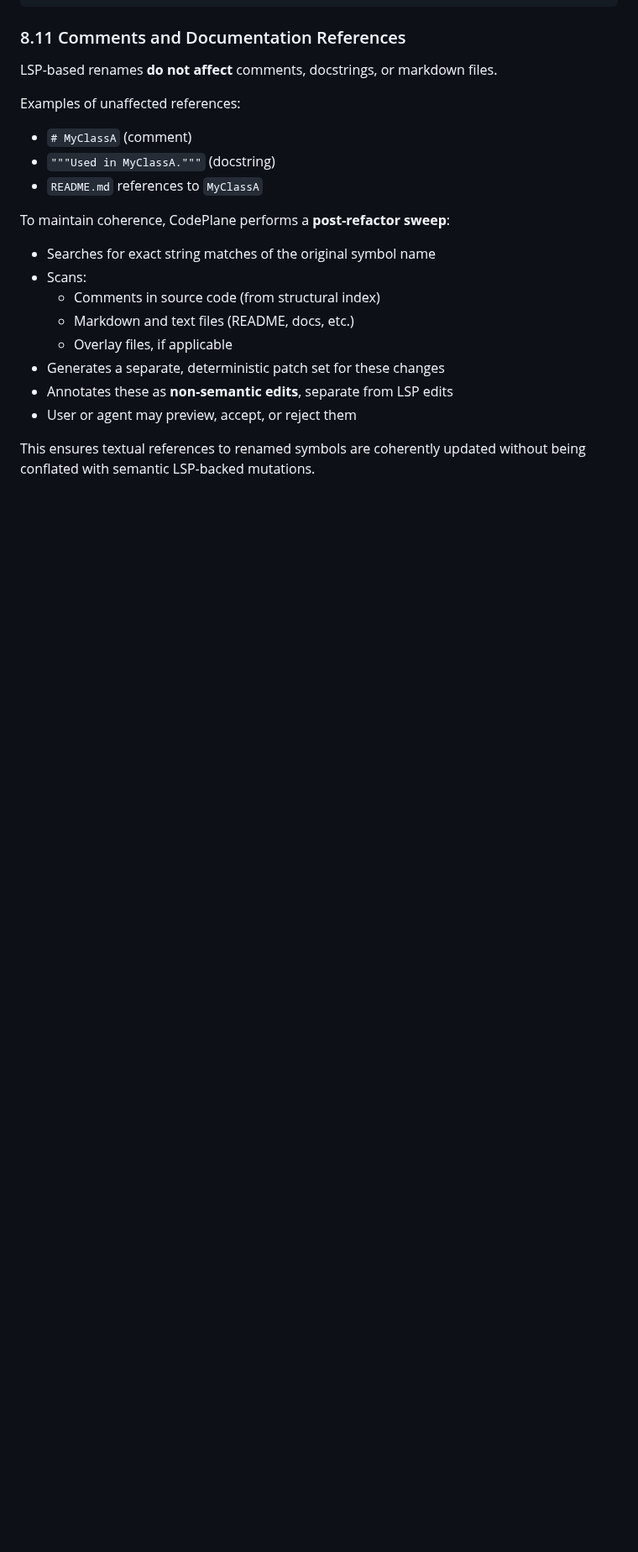
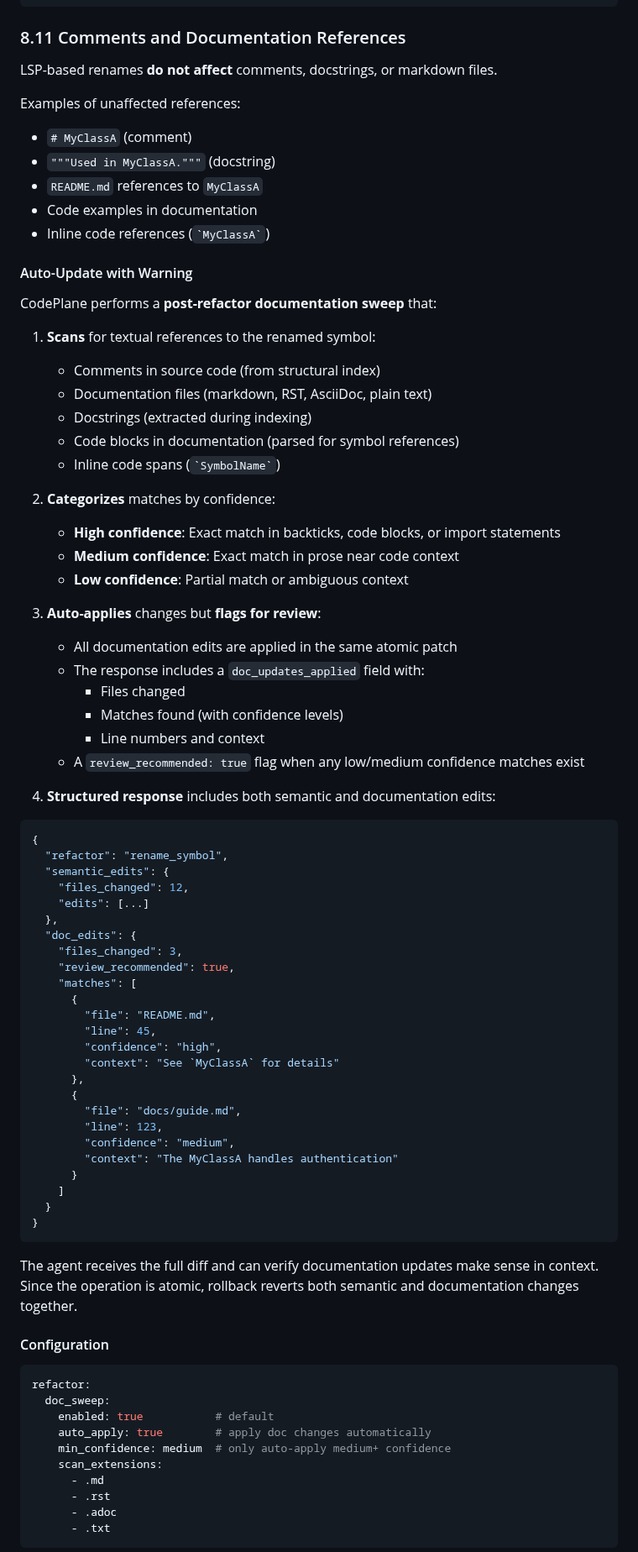
Before and after one commit to dfinson/codeplane, a Markdown page: SPEC.md, the part around one of its changes. Shown at 84% size. Rendered like a GitHub page; blank space fills up the shorter version.

````diff
--- a/SPEC.md
+++ b/SPEC.md
@@ -1077,15 +1147,77 @@ Examples of unaffected references:
 - `# MyClassA` (comment)
 - `"""Used in MyClassA."""` (docstring)
 - `README.md` references to `MyClassA`
-
-To maintain coherence, CodePlane performs a **post-refactor sweep**:
-- Searches for exact string matches of the original symbol name
-- Scans:
-  - Comments in source code (from structural index)
-  - Markdown and text files (README, docs, etc.)
-  - Overlay files, if applicable
-- Generates a separate, deterministic patch set for these changes
-- Annotates these as **non-semantic edits**, separate from LSP edits
-- User or agent may preview, accept, or reject them
-
-This ensures textual references to renamed symbols are coherently updated without being conflated with semantic LSP-backed mutations.
+- Code examples in documentation
+- Inline code references (`` `MyClassA` ``)
+
+#### Auto-Update with Warning
+
+CodePlane performs a **post-refactor documentation sweep** that:
+
+1. **Scans** for textual references to the renamed symbol:
+   - Comments in source code (from structural index)
+   - Documentation files (markdown, RST, AsciiDoc, plain text)
+   - Docstrings (extracted during indexing)
+   - Code blocks in documentation (parsed for symbol references)
+   - Inline code spans (`` `SymbolName` ``)
+
+2. **Categorizes** matches by confidence:
+   - **High confidence**: Exact match in backticks, code blocks, or import statements
+   - **Medium confidence**: Exact match in prose near code context
+   - **Low confidence**: Partial match or ambiguous context
+
+3. **Auto-applies** changes but **flags for review**:
+   - All documentation edits are applied in the same atomic patch
+   - The response includes a `doc_updates_applied` field with:
+     - Files changed
+     - Matches found (with confidence levels)
+     - Line numbers and context
+   - A `review_recommended: true` flag when any low/medium confidence matches exist
+
+4. **Structured response** includes both semantic and documentation edits:
+
+```json
+{
+  "refactor": "rename_symbol",
+  "semantic_edits": {
+    "files_changed": 12,
+    "edits": [...]
+  },
+  "doc_edits": {
+    "files_changed": 3,
+    "review_recommended": true,
+    "matches": [
+      {
+        "file": "README.md",
+        "line": 45,
+        "confidence": "high",
+        "context": "See `MyClassA` for details"
+      },
+      {
+        "file": "docs/guide.md",
+        "line": 123,
+        "confidence": "medium",
+        "context": "The MyClassA handles authentication"
+      }
+    ]
+  }
+}
+```
+
+The agent receives the full diff and can verify documentation updates make sense in context. Since the operation is atomic, rollback reverts both semantic and documentation changes together.
+
+#### Configuration
+
+```yaml
+refactor:
+  doc_sweep:
+    enabled: true           # default
+    auto_apply: true        # apply doc changes automatically
+    min_confidence: medium  # only auto-apply medium+ confidence
+    scan_extensions:
+      - .md
+      - .rst
+      - .adoc
+      - .txt
+```
+
````
Also changed, not shown: other parts of SPEC.md (+72 -1 lines).
